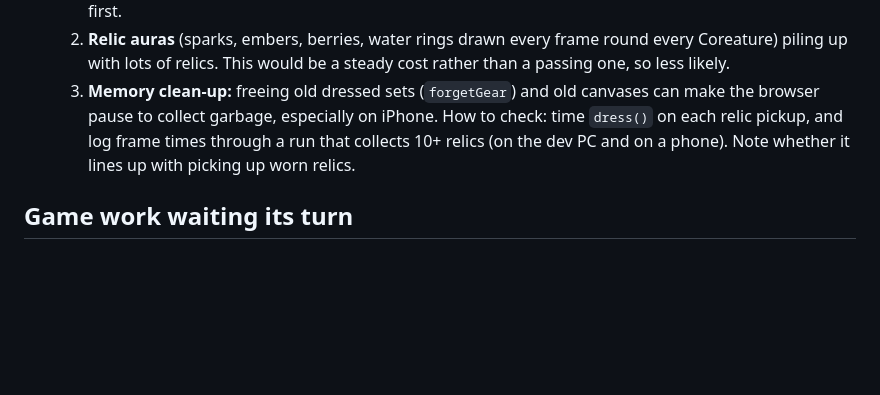
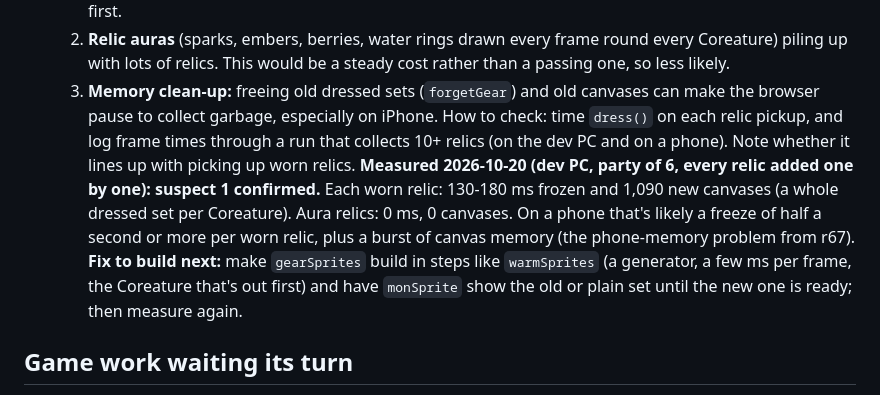
Before and after one commit to mendezm87/monster-rush, a Markdown page: TODO.md, the part around the change. GitHub-like rendering; blank space fills up the shorter version.

Commit message:
To-do: measured Vic's slowdown (worn relics rebuild the whole party's dressed pictures at once) and the fix to build
Co-Authored-By: Claude Opus 5.5 <noreply@anthropic.com>

```diff
--- a/TODO.md
+++ b/TODO.md
@@ -40,6 +40,7 @@ New play links (with the example name above):
   2. **Relic auras** (sparks, embers, berries, water rings drawn every frame round every Coreature) piling up with lots of relics. This would be a steady cost rather than a passing one, so less likely.
   3. **Memory clean-up:** freeing old dressed sets (`forgetGear`) and old canvases can make the browser pause to collect garbage, especially on iPhone.
   How to check: time `dress()` on each relic pickup, and log frame times through a run that collects 10+ relics (on the dev PC and on a phone). Note whether it lines up with picking up worn relics.
+  **Measured 2026-10-20 (dev PC, party of 6, every relic added one by one): suspect 1 confirmed.** Each worn relic: 130-180 ms frozen and 1,090 new canvases (a whole dressed set per Coreature). Aura relics: 0 ms, 0 canvases. On a phone that's likely a freeze of half a second or more per worn relic, plus a burst of canvas memory (the phone-memory problem from r67). **Fix to build next:** make `gearSprites` build in steps like `warmSprites` (a generator, a few ms per frame, the Coreature that's out first) and have `monSprite` show the old or plain set until the new one is ready; then measure again.
 
 ## Game work waiting its turn
 
```
